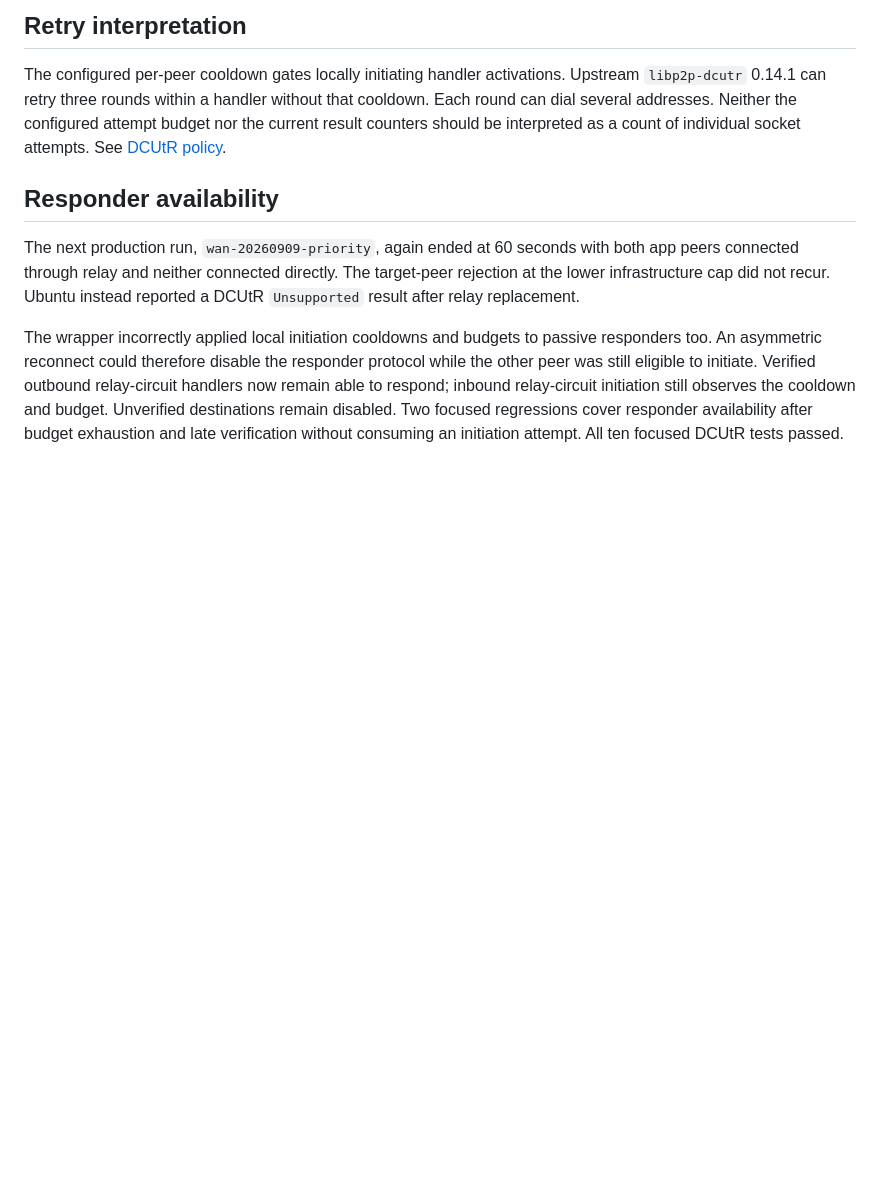
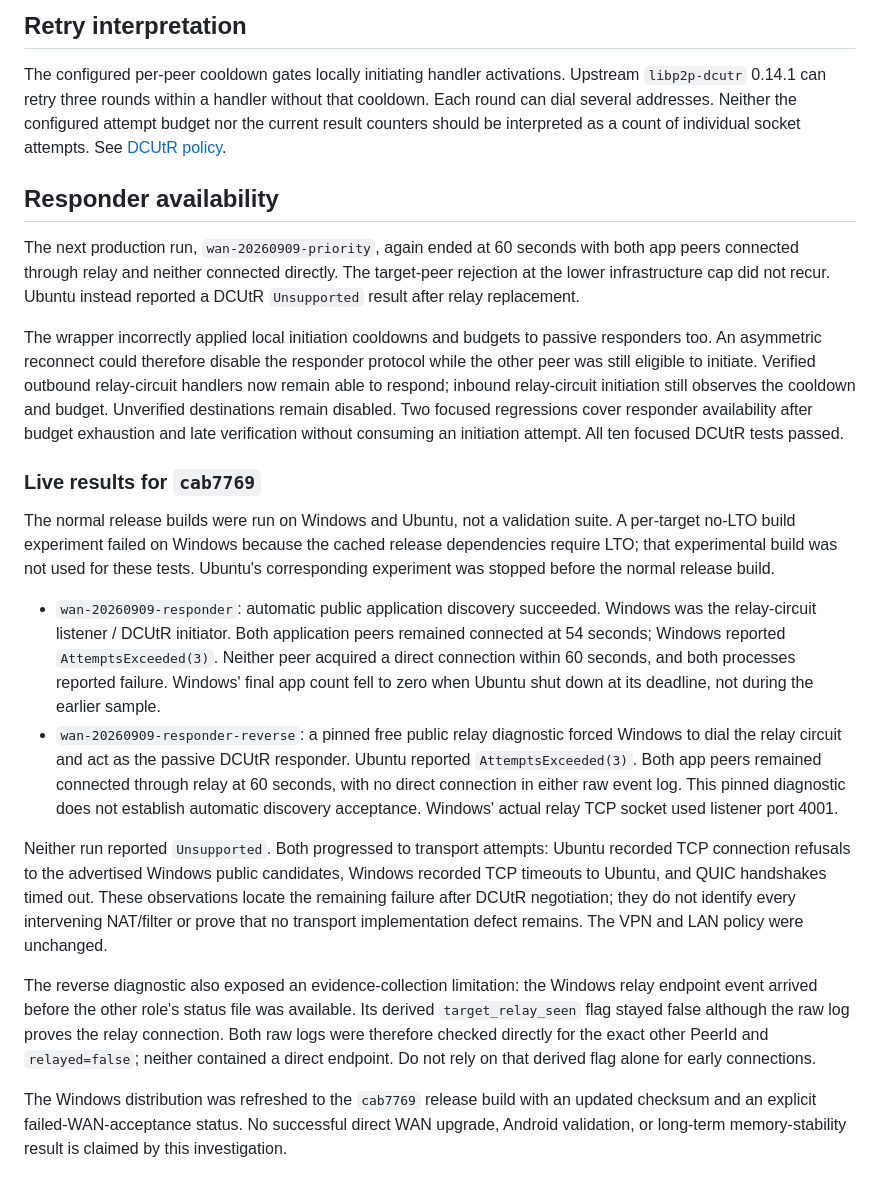
Before and after one commit to peavey2787/p2p-net, a Markdown page: docs/impl/WAN_DCUTR_FINDINGS.md, the part around the change. Drawn GitHub-style; blank space fills up the shorter version.

Commit message:
docs: record failed WAN acceptance after DCUtR responder fix

```diff
--- a/docs/impl/WAN_DCUTR_FINDINGS.md
+++ b/docs/impl/WAN_DCUTR_FINDINGS.md
@@ -96,3 +96,43 @@ relay-circuit initiation still observes the cooldown and budget. Unverified
 destinations remain disabled. Two focused regressions cover responder
 availability after budget exhaustion and late verification without consuming
 an initiation attempt. All ten focused DCUtR tests passed.
+
+### Live results for `cab7769`
+
+The normal release builds were run on Windows and Ubuntu, not a validation
+suite. A per-target no-LTO build experiment failed on Windows because the
+cached release dependencies require LTO; that experimental build was not used
+for these tests. Ubuntu's corresponding experiment was stopped before the
+normal release build.
+
+- `wan-20260909-responder`: automatic public application discovery succeeded.
+  Windows was the relay-circuit listener / DCUtR initiator. Both application
+  peers remained connected at 54 seconds; Windows reported
+  `AttemptsExceeded(3)`. Neither peer acquired a direct connection within 60
+  seconds, and both processes reported failure. Windows' final app count fell
+  to zero when Ubuntu shut down at its deadline, not during the earlier sample.
+- `wan-20260909-responder-reverse`: a pinned free public relay diagnostic
+  forced Windows to dial the relay circuit and act as the passive DCUtR
+  responder. Ubuntu reported `AttemptsExceeded(3)`. Both app peers remained
+  connected through relay at 60 seconds, with no direct connection in either
+  raw event log. This pinned diagnostic does not establish automatic discovery
+  acceptance. Windows' actual relay TCP socket used listener port 4001.
+
+Neither run reported `Unsupported`. Both progressed to transport attempts:
+Ubuntu recorded TCP connection refusals to the advertised Windows public
+candidates, Windows recorded TCP timeouts to Ubuntu, and QUIC handshakes timed
+out. These observations locate the remaining failure after DCUtR negotiation;
+they do not identify every intervening NAT/filter or prove that no transport
+implementation defect remains. The VPN and LAN policy were unchanged.
+
+The reverse diagnostic also exposed an evidence-collection limitation: the
+Windows relay endpoint event arrived before the other role's status file was
+available. Its derived `target_relay_seen` flag stayed false although the raw
+log proves the relay connection. Both raw logs were therefore checked directly
+for the exact other PeerId and `relayed=false`; neither contained a direct
+endpoint. Do not rely on that derived flag alone for early connections.
+
+The Windows distribution was refreshed to the `cab7769` release build with an
+updated checksum and an explicit failed-WAN-acceptance status. No successful
+direct WAN upgrade, Android validation, or long-term memory-stability result
+is claimed by this investigation.
```
